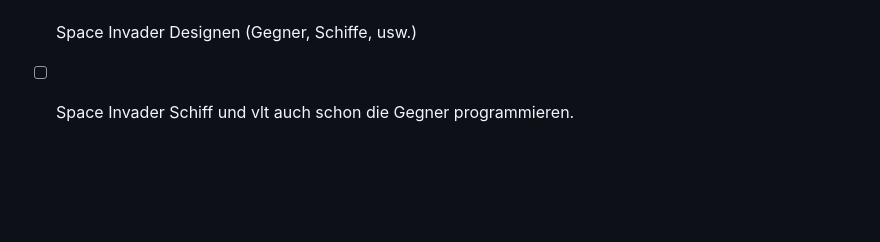
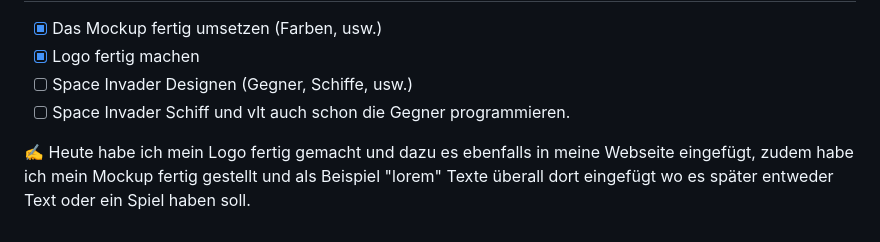
Before and after one commit to mikaolmes/Lernperiode-6, a Markdown page: README.md, the part around the change. Rendered like a GitHub page; blank space fills up the shorter version.

```diff
--- a/README.md
+++ b/README.md
@@ -56,3 +56,5 @@ Hover Animation im Footer für die Einzlenen Seiten.
 - [X] Logo fertig machen
 - [ ] Space Invader Designen (Gegner, Schiffe, usw.)
 - [ ] Space Invader Schiff und vlt auch schon die Gegner programmieren.
+
+✍️ Heute habe ich mein Logo fertig gemacht und dazu es ebenfalls in meine Webseite eingefügt, zudem habe ich mein Mockup fertig gestellt und als Beispiel "lorem" Texte überall dort eingefügt wo es später entweder Text oder ein Spiel haben soll.
```
